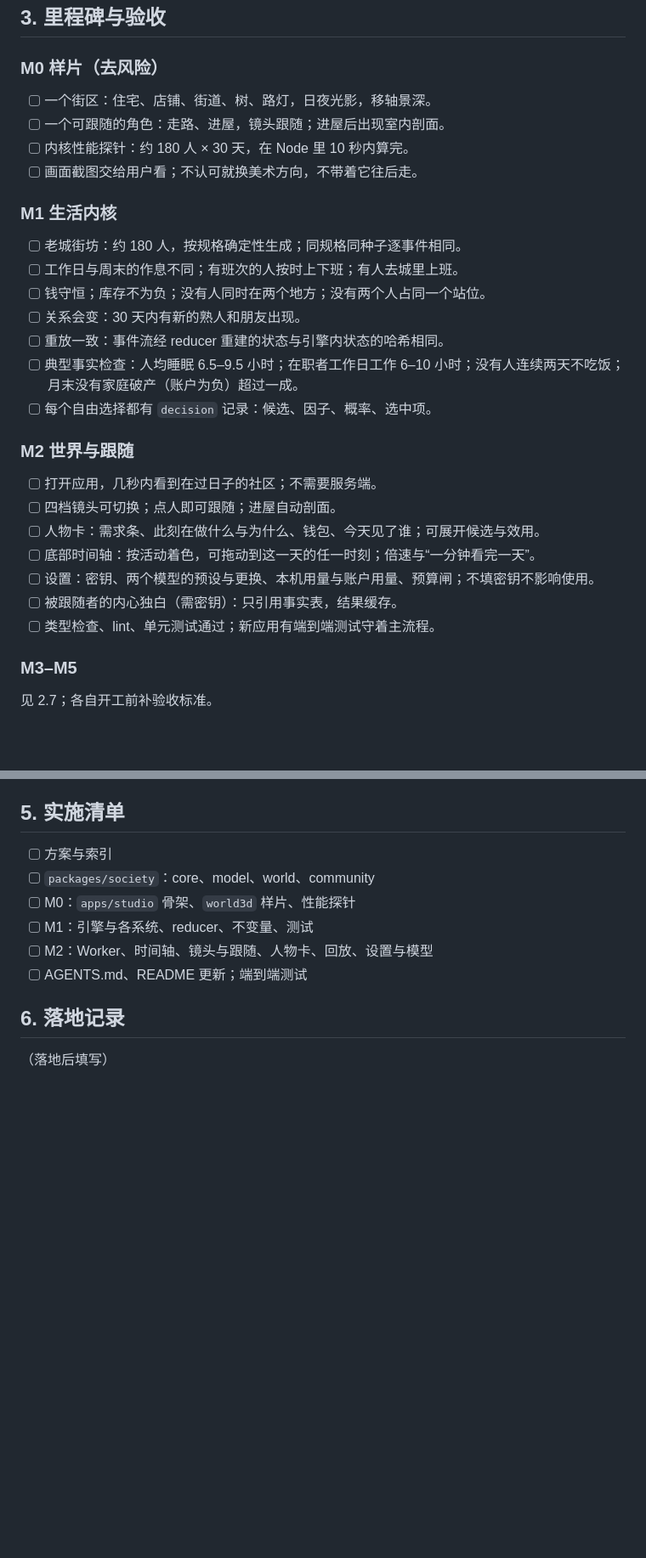
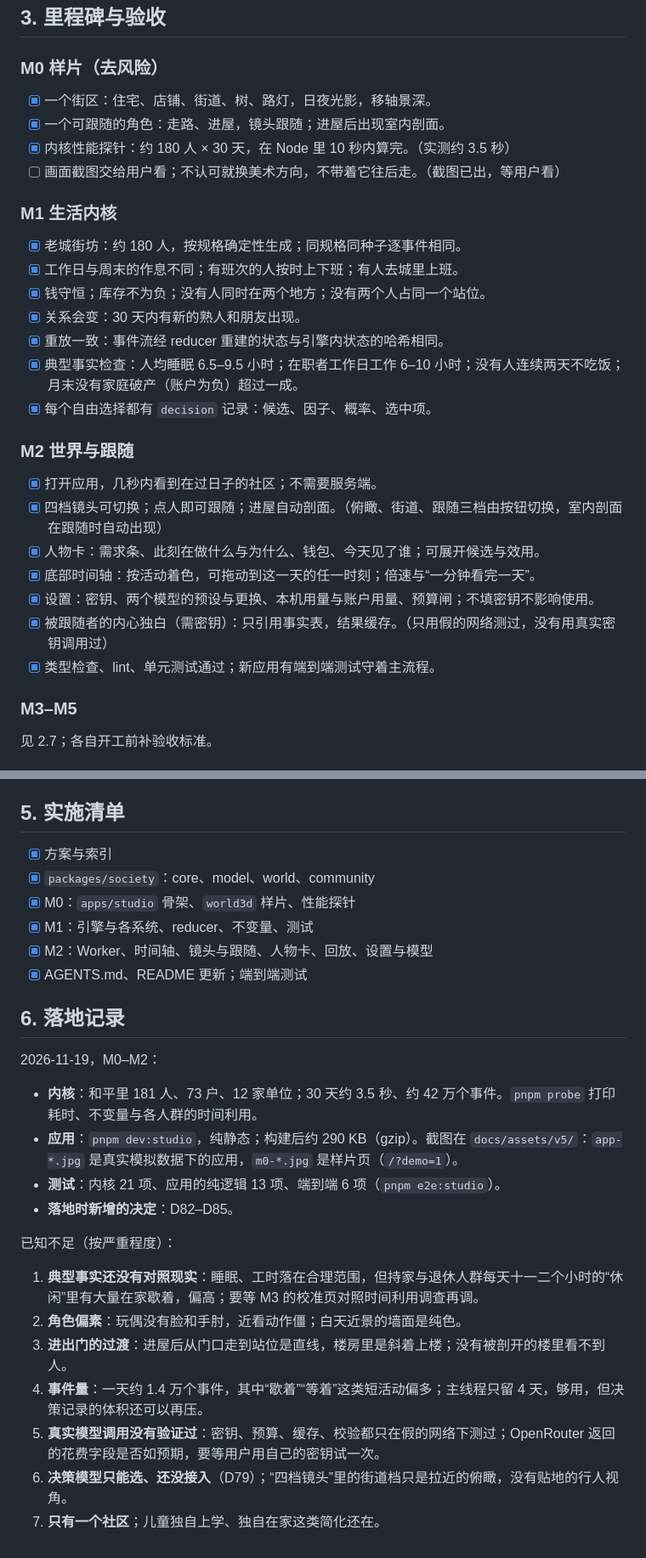
Before and after one commit to linjiejim/microcity, a Markdown page: docs/specs/20261118-microcity-v5-living-society.md, 2 parts joined by grey strips. Shown at 85% size. GitHub-like rendering; blank space fills up the shorter version.

```diff
--- a/docs/specs/20261118-microcity-v5-living-society.md
+++ b/docs/specs/20261118-microcity-v5-living-society.md
@@ -156,30 +156,30 @@ apps/studio/src/
 
 ### M0 样片（去风险）
 
-- [ ] 一个街区：住宅、店铺、街道、树、路灯，日夜光影，移轴景深。
-- [ ] 一个可跟随的角色：走路、进屋，镜头跟随；进屋后出现室内剖面。
-- [ ] 内核性能探针：约 180 人 × 30 天，在 Node 里 10 秒内算完。
-- [ ] 画面截图交给用户看；不认可就换美术方向，不带着它往后走。
+- [x] 一个街区：住宅、店铺、街道、树、路灯，日夜光影，移轴景深。
+- [x] 一个可跟随的角色：走路、进屋，镜头跟随；进屋后出现室内剖面。
+- [x] 内核性能探针：约 180 人 × 30 天，在 Node 里 10 秒内算完。（实测约 3.5 秒）
+- [ ] 画面截图交给用户看；不认可就换美术方向，不带着它往后走。（截图已出，等用户看）
 
 ### M1 生活内核
 
-- [ ] 老城街坊：约 180 人，按规格确定性生成；同规格同种子逐事件相同。
-- [ ] 工作日与周末的作息不同；有班次的人按时上下班；有人去城里上班。
-- [ ] 钱守恒；库存不为负；没有人同时在两个地方；没有两个人占同一个站位。
-- [ ] 关系会变：30 天内有新的熟人和朋友出现。
-- [ ] 重放一致：事件流经 reducer 重建的状态与引擎内状态的哈希相同。
-- [ ] 典型事实检查：人均睡眠 6.5–9.5 小时；在职者工作日工作 6–10 小时；没有人连续两天不吃饭；月末没有家庭破产（账户为负）超过一成。
-- [ ] 每个自由选择都有 `decision` 记录：候选、因子、概率、选中项。
+- [x] 老城街坊：约 180 人，按规格确定性生成；同规格同种子逐事件相同。
+- [x] 工作日与周末的作息不同；有班次的人按时上下班；有人去城里上班。
+- [x] 钱守恒；库存不为负；没有人同时在两个地方；没有两个人占同一个站位。
+- [x] 关系会变：30 天内有新的熟人和朋友出现。
+- [x] 重放一致：事件流经 reducer 重建的状态与引擎内状态的哈希相同。
+- [x] 典型事实检查：人均睡眠 6.5–9.5 小时；在职者工作日工作 6–10 小时；没有人连续两天不吃饭；月末没有家庭破产（账户为负）超过一成。
+- [x] 每个自由选择都有 `decision` 记录：候选、因子、概率、选中项。
 
 ### M2 世界与跟随
 
-- [ ] 打开应用，几秒内看到在过日子的社区；不需要服务端。
-- [ ] 四档镜头可切换；点人即可跟随；进屋自动剖面。
-- [ ] 人物卡：需求条、此刻在做什么与为什么、钱包、今天见了谁；可展开候选与效用。
-- [ ] 底部时间轴：按活动着色，可拖动到这一天的任一时刻；倍速与“一分钟看完一天”。
-- [ ] 设置：密钥、两个模型的预设与更换、本机用量与账户用量、预算闸；不填密钥不影响使用。
-- [ ] 被跟随者的内心独白（需密钥）：只引用事实表，结果缓存。
-- [ ] 类型检查、lint、单元测试通过；新应用有端到端测试守着主流程。
+- [x] 打开应用，几秒内看到在过日子的社区；不需要服务端。
+- [x] 四档镜头可切换；点人即可跟随；进屋自动剖面。（俯瞰、街道、跟随三档由按钮切换，室内剖面在跟随时自动出现）
+- [x] 人物卡：需求条、此刻在做什么与为什么、钱包、今天见了谁；可展开候选与效用。
+- [x] 底部时间轴：按活动着色，可拖动到这一天的任一时刻；倍速与“一分钟看完一天”。
+- [x] 设置：密钥、两个模型的预设与更换、本机用量与账户用量、预算闸；不填密钥不影响使用。
+- [x] 被跟随者的内心独白（需密钥）：只引用事实表，结果缓存。（只用假的网络测过，没有用真实密钥调用过）
+- [x] 类型检查、lint、单元测试通过；新应用有端到端测试守着主流程。
 
 ### M3–M5
 
@@ -229,13 +229,28 @@ apps/studio/src/
 
 ## 5. 实施清单
 
-- [ ] 方案与索引
-- [ ] `packages/society`：core、model、world、community
-- [ ] M0：`apps/studio` 骨架、`world3d` 样片、性能探针
-- [ ] M1：引擎与各系统、reducer、不变量、测试
-- [ ] M2：Worker、时间轴、镜头与跟随、人物卡、回放、设置与模型
-- [ ] AGENTS.md、README 更新；端到端测试
+- [x] 方案与索引
+- [x] `packages/society`：core、model、world、community
+- [x] M0：`apps/studio` 骨架、`world3d` 样片、性能探针
+- [x] M1：引擎与各系统、reducer、不变量、测试
+- [x] M2：Worker、时间轴、镜头与跟随、人物卡、回放、设置与模型
+- [x] AGENTS.md、README 更新；端到端测试
 
 ## 6. 落地记录
 
-（落地后填写）
+2026-11-19，M0–M2：
+
+- **内核**：和平里 181 人、73 户、12 家单位；30 天约 3.5 秒、约 42 万个事件。`pnpm probe` 打印耗时、不变量与各人群的时间利用。
+- **应用**：`pnpm dev:studio`，纯静态；构建后约 290 KB（gzip）。截图在 `docs/assets/v5/`：`app-*.jpg` 是真实模拟数据下的应用，`m0-*.jpg` 是样片页（`/?demo=1`）。
+- **测试**：内核 21 项、应用的纯逻辑 13 项、端到端 6 项（`pnpm e2e:studio`）。
+- **落地时新增的决定**：D82–D85。
+
+已知不足（按严重程度）：
+
+1. **典型事实还没有对照现实**：睡眠、工时落在合理范围，但持家与退休人群每天十一二个小时的“休闲”里有大量在家歇着，偏高；要等 M3 的校准页对照时间利用调查再调。
+2. **角色偏素**：玩偶没有脸和手肘，近看动作僵；白天近景的墙面是纯色。
+3. **进出门的过渡**：进屋后从门口走到站位是直线，楼房里是斜着上楼；没有被剖开的楼里看不到人。
+4. **事件量**：一天约 1.4 万个事件，其中“歇着”“等着”这类短活动偏多；主线程只留 4 天，够用，但决策记录的体积还可以再压。
+5. **真实模型调用没有验证过**：密钥、预算、缓存、校验都只在假的网络下测过；OpenRouter 返回的花费字段是否如预期，要等用户用自己的密钥试一次。
+6. **决策模型只能选、还没接入**（D79）；“四档镜头”里的街道档只是拉近的俯瞰，没有贴地的行人视角。
+7. **只有一个社区**；儿童独自上学、独自在家这类简化还在。
```
Also changed, not shown: other parts of docs/specs/20261118-microcity-v5-living-society.md (+1 -1 lines), README.md (+1 -1 lines), docs/assets/v5/app-dinner.jpg (added), docs/assets/v5/app-night.jpg (added), docs/assets/v5/app-overview.jpg (added), docs/assets/v5/app-street.jpg (added), 8 other files.
